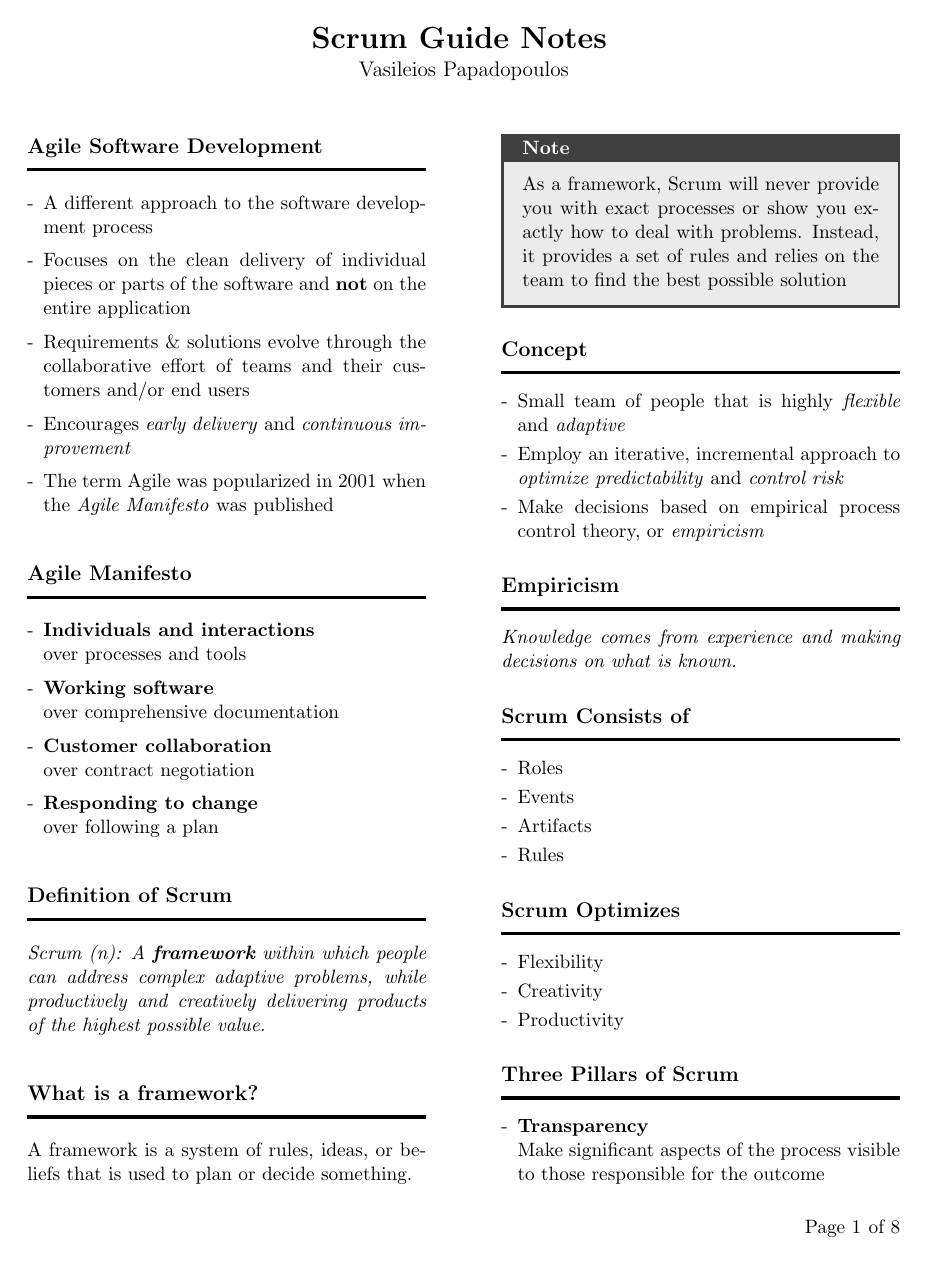
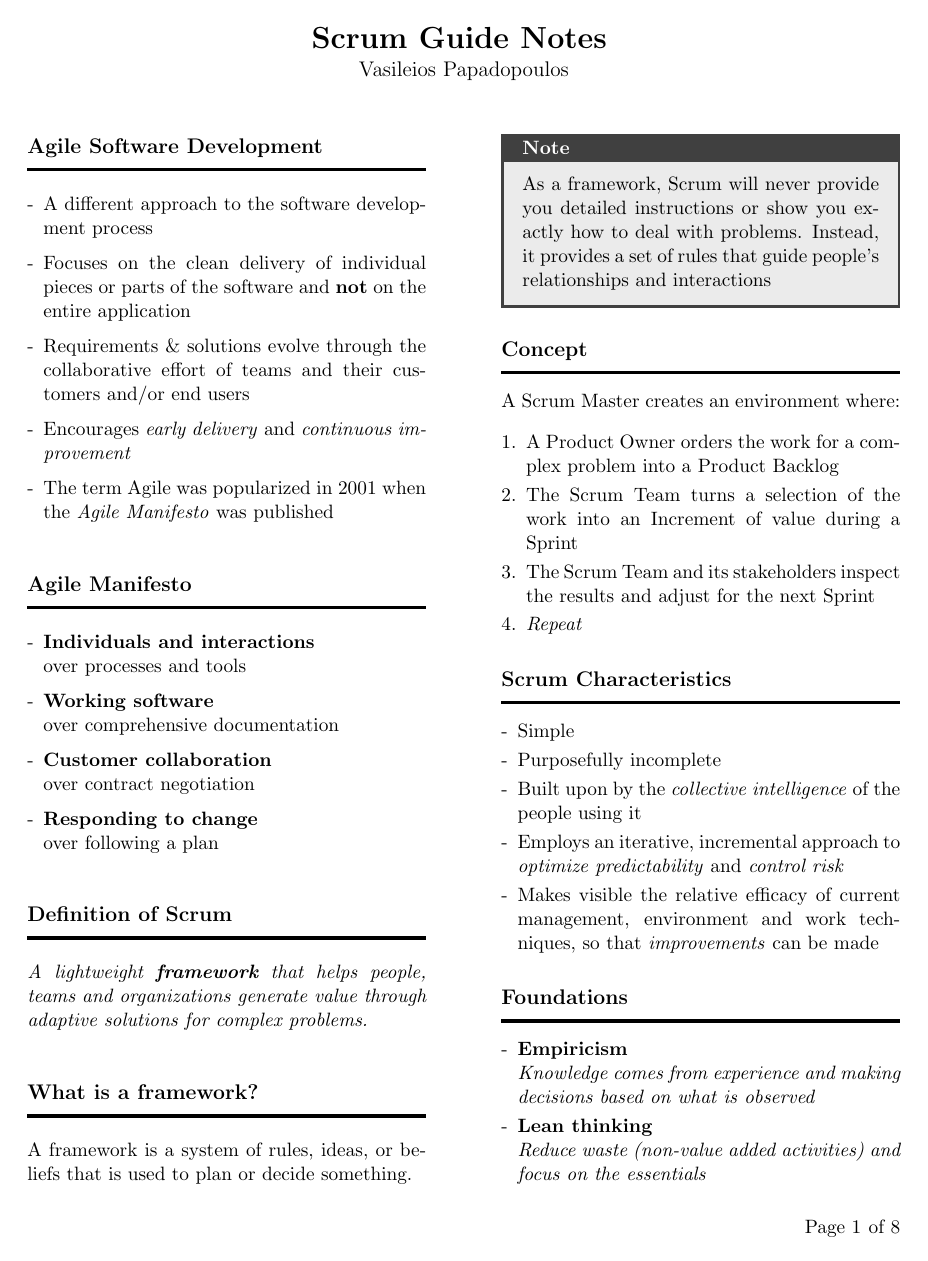
Before and after one commit to vpapadopou/scrum-guide-notes, a LaTeX document (Scrum-Guide-Notes.tex): page 1 of 8. Compiled offline with pdfLaTeX.

Commit message:
Updated Scrum Definition, Theory, Pillars and Values

```diff
--- a/Scrum-Guide-Notes.tex
+++ b/Scrum-Guide-Notes.tex
@@ -26,6 +26,7 @@
 % Change list format
 \setlist[1]{itemsep=-2pt}
 \setlist[itemize,1]{leftmargin=*}
+\setlist[enumerate,1]{leftmargin=*}
 
 % Change list icon to simple dash
 \renewcommand\labelitemi{-}
@@ -69,41 +70,41 @@
 \end{itemize}
 
 \section*{Definition of Scrum}
-\textit{Scrum (n): A \textbf{framework} within which people can address complex adaptive problems, while productively and creatively delivering products of the highest possible value.}
+\textit{A lightweight \textbf{framework} that helps people, teams and organizations generate value through adaptive solutions for complex problems.}
 
 \section*{What is a framework?}
 A framework is a system of rules, ideas, or beliefs that is used to plan or decide something.
 
 \begin{tcolorbox}[colback=black!8!white,colframe=gray!50!black,title=Note,sharp corners,fonttitle=\normalsize\bfseries,fontupper=\normalsize,left=0.7em,right=0.7em]
-	As a framework, Scrum will never provide you with exact processes or show you exactly how to deal with problems. Instead, it provides a set of rules and relies on the team to find the best possible solution
+	As a framework, Scrum will never provide you detailed instructions or show you exactly how to deal with problems. Instead, it provides a set of rules that guide people's relationships and interactions
 \end{tcolorbox}
 
 \section*{Concept}
+A Scrum Master creates an environment where:
+\begin{enumerate}
+	\item A Product Owner orders the work for a complex problem into a Product Backlog
+	\item The Scrum Team turns a selection of the work into an Increment of value during a Sprint
+	\item The Scrum Team and its stakeholders inspect the results and adjust for the next Sprint
+	\item \textit{Repeat}
+\end{enumerate}
+
+\section*{Scrum Characteristics}
 \begin{itemize}
-	\item Small team of people that is highly \textit{flexible} and \textit{adaptive}
-	\item Employ an iterative, incremental approach to \textit{optimize predictability} and \textit{control risk}
-	\item Make decisions based on empirical process control theory, or \textit{empiricism}
+	\item Simple
+	\item Purposefully incomplete
+	\item Built upon by the \textit{collective intelligence} of the people using it
+	\item Employs an iterative, incremental approach to \textit{optimize predictability} and \textit{control risk}
+	\item Makes visible the relative efficacy of current management, environment and work techniques, so that \textit{improvements} can be made
 \end{itemize}
 
-\section*{Empiricism}
-\textit{Knowledge comes from experience and making decisions on what is known.}
-
-\section*{Scrum Consists of}
+\section*{Foundations}
 \begin{itemize}
-	\item Roles
-	\item Events
-	\item Artifacts
-	\item Rules
-\end{itemize}
-
-\section*{Scrum Optimizes}
-\begin{itemize}
-	\item Flexibility
-	\item Creativity
-	\item Productivity
+	\item \textbf{Empiricism}\\
+	\textit{Knowledge comes from experience and making decisions based on what is observed}
+	\item \textbf{Lean thinking}\\
+	\textit{Reduce waste (non-value added activities) and focus on the essentials}
 \end{itemize}
 
 \section*{Three Pillars of Scrum}
 \begin{itemize}
 	\item \textbf{Transparency}\\
-	Make significant aspects of the process visible to those responsible for the outcome
```
Also changed, not shown: Scrum-Guide-Notes.pdf, Scrum-Guide-Notes.tex (23 more changed lines).
